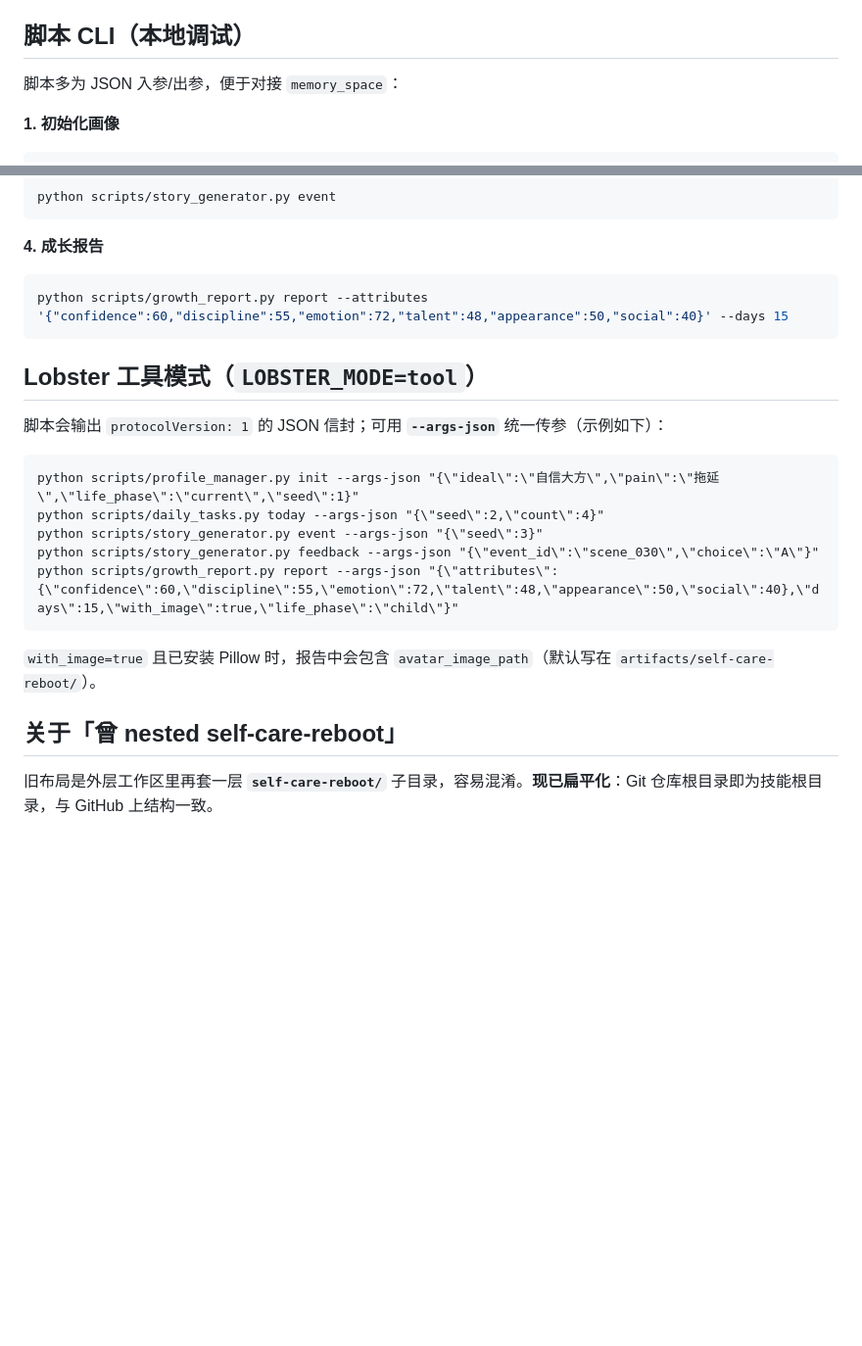
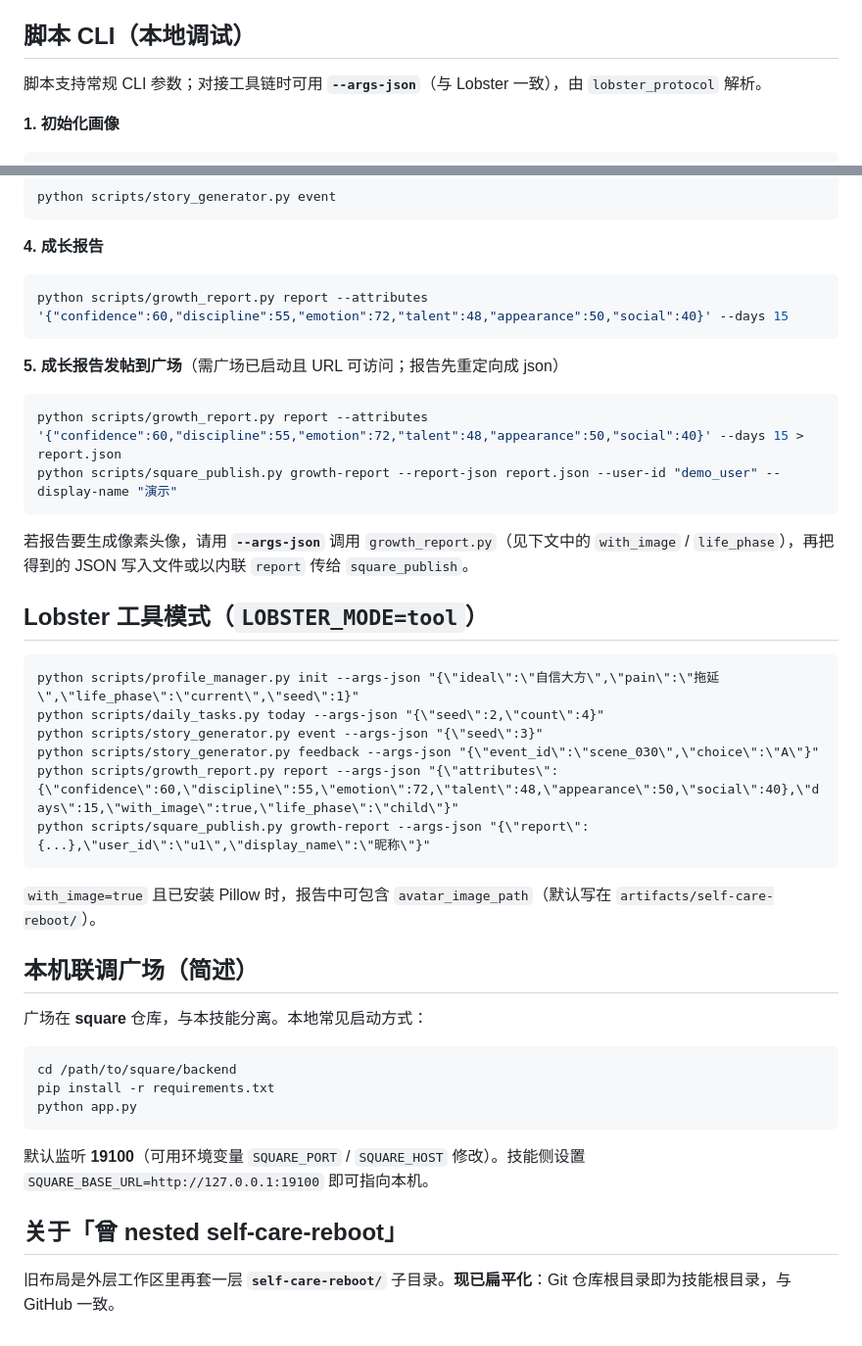
Before and after one commit to brickzhu/self-care-reboot, a Markdown page: README.md, 2 parts joined by grey strips. Shown at 98% size. Rendered like a GitHub page; blank space fills up the shorter version.

````diff
--- a/README.md
+++ b/README.md
@@ -37,6 +71,6 @@ pip install pillow
 ## 脚本 CLI（本地调试）
 
-脚本多为 JSON 入参/出参，便于对接 `memory_space`：
+脚本支持常规 CLI 参数；对接工具链时可用 **`--args-json`**（与 Lobster 一致），由 `lobster_protocol` 解析。
 
 **1. 初始化画像**
 
@@ -62,9 +96,16 @@ python scripts/story_generator.py event
 python scripts/growth_report.py report --attributes '{"confidence":60,"discipline":55,"emotion":72,"talent":48,"appearance":50,"social":40}' --days 15
 ```
 
+**5. 成长报告发帖到广场**（需广场已启动且 URL 可访问；报告先重定向成 json）
+
+```bash
+python scripts/growth_report.py report --attributes '{"confidence":60,"discipline":55,"emotion":72,"talent":48,"appearance":50,"social":40}' --days 15 > report.json
+python scripts/square_publish.py growth-report --report-json report.json --user-id "demo_user" --display-name "演示"
+```
+
+若报告要生成像素头像，请用 **`--args-json`** 调用 `growth_report.py`（见下文中的 `with_image` / `life_phase`），再把得到的 JSON 写入文件或以内联 `report` 传给 `square_publish`。
+
 ## Lobster 工具模式（`LOBSTER_MODE=tool`）
-
-脚本会输出 `protocolVersion: 1` 的 JSON 信封；可用 **`--args-json`** 统一传参（示例如下）：
 
 ```text
 python scripts/profile_manager.py init --args-json "{\"ideal\":\"自信大方\",\"pain\":\"拖延\",\"life_phase\":\"current\",\"seed\":1}"
@@ -72,10 +113,23 @@ python scripts/daily_tasks.py today --args-json "{\"seed\":2,\"count\":4}"
 python scripts/story_generator.py event --args-json "{\"seed\":3}"
 python scripts/story_generator.py feedback --args-json "{\"event_id\":\"scene_030\",\"choice\":\"A\"}"
 python scripts/growth_report.py report --args-json "{\"attributes\":{\"confidence\":60,\"discipline\":55,\"emotion\":72,\"talent\":48,\"appearance\":50,\"social\":40},\"days\":15,\"with_image\":true,\"life_phase\":\"child\"}"
+python scripts/square_publish.py growth-report --args-json "{\"report\":{...},\"user_id\":\"u1\",\"display_name\":\"昵称\"}"
 ```
 
-`with_image=true` 且已安装 Pillow 时，报告中会包含 `avatar_image_path`（默认写在 `artifacts/self-care-reboot/`）。
+`with_image=true` 且已安装 Pillow 时，报告中可包含 `avatar_image_path`（默认写在 `artifacts/self-care-reboot/`）。
+
+## 本机联调广场（简述）
+
+广场在 **square** 仓库，与本技能分离。本地常见启动方式：
+
+```bash
+cd /path/to/square/backend
+pip install -r requirements.txt
+python app.py
+```
+
+默认监听 **19100**（可用环境变量 `SQUARE_PORT` / `SQUARE_HOST` 修改）。技能侧设置 `SQUARE_BASE_URL=http://127.0.0.1:19100` 即可指向本机。
 
 ## 关于「曾 nested self-care-reboot」
 
-旧布局是外层工作区里再套一层 **`self-care-reboot/`** 子目录，容易混淆。**现已扁平化**：Git 仓库根目录即为技能根目录，与 GitHub 上结构一致。
+旧布局是外层工作区里再套一层 **`self-care-reboot/`** 子目录。**现已扁平化**：Git 仓库根目录即为技能根目录，与 GitHub 一致。
````
Also changed, not shown: other parts of README.md (+46 -12 lines).
